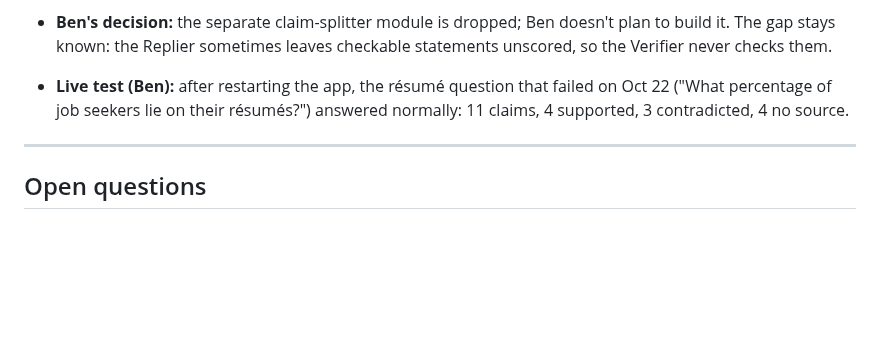
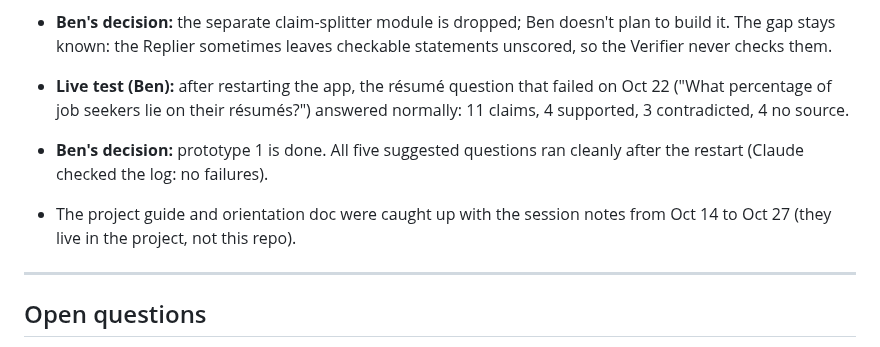
Before and after one commit to 1benbcraig/ai-accuracy-and-trust, a Markdown page: DEVLOG.md, the part around the change. Rendered like a GitHub page; blank space fills up the shorter version.

```diff
--- a/DEVLOG.md
+++ b/DEVLOG.md
@@ -388,6 +388,10 @@ The first real runs of the contested, opinion and "no source" labels, on four qu
 
 - **Live test (Ben):** after restarting the app, the résumé question that failed on Oct 22 ("What percentage of job seekers lie on their résumés?") answered normally: 11 claims, 4 supported, 3 contradicted, 4 no source.
 
+- **Ben's decision:** prototype 1 is done. All five suggested questions ran cleanly after the restart (Claude checked the log: no failures).
+
+- The project guide and orientation doc were caught up with the session notes from Oct 14 to Oct 27 (they live in the project, not this repo).
+
 ---
 
 ## Open questions
```
Also changed, not shown: README.md (+3 -3 lines).
